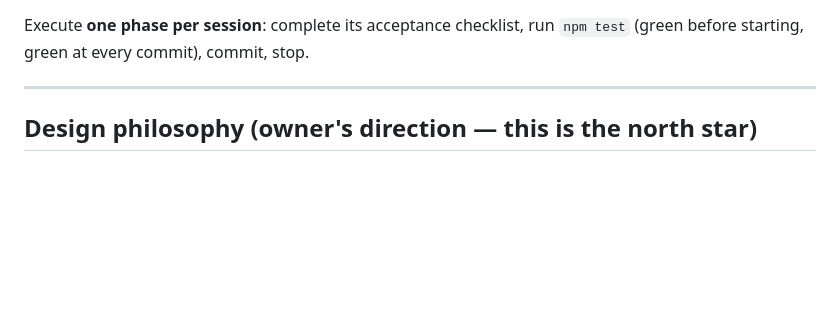
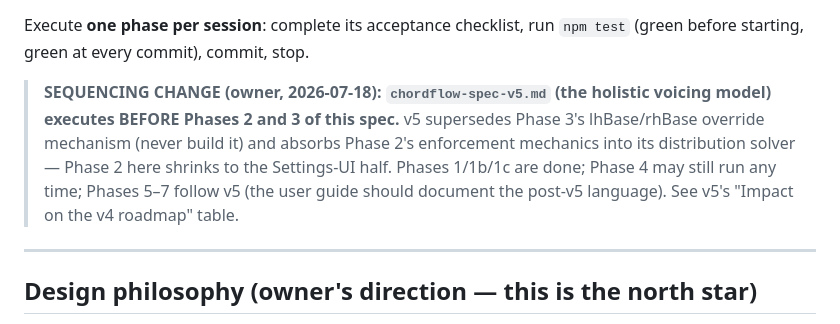
Before and after one commit to 2477zcf4zs-lgtm/ChordFlow, a Markdown page: chordflow-spec-v4.md, the part around the change. GitHub-like rendering; blank space fills up the shorter version.

```diff
--- a/chordflow-spec-v4.md
+++ b/chordflow-spec-v4.md
@@ -13,6 +13,15 @@ prior context. Before executing any phase, read:
 
 Execute **one phase per session**: complete its acceptance checklist, run
 `npm test` (green before starting, green at every commit), commit, stop.
+
+> **SEQUENCING CHANGE (owner, 2026-07-18): `chordflow-spec-v5.md` (the
+> holistic voicing model) executes BEFORE Phases 2 and 3 of this spec.**
+> v5 supersedes Phase 3's lhBase/rhBase override mechanism (never build it)
+> and absorbs Phase 2's enforcement mechanics into its distribution solver
+> — Phase 2 here shrinks to the Settings-UI half. Phases 1/1b/1c are done;
+> Phase 4 may still run any time; Phases 5–7 follow v5 (the user guide
+> should document the post-v5 language). See v5's "Impact on the v4
+> roadmap" table.
 
 ---
 
```
Also changed, not shown: chordflow-backlog.md (+4 -0 lines), chordflow-spec-v5.md (added, +227 -0 lines).
